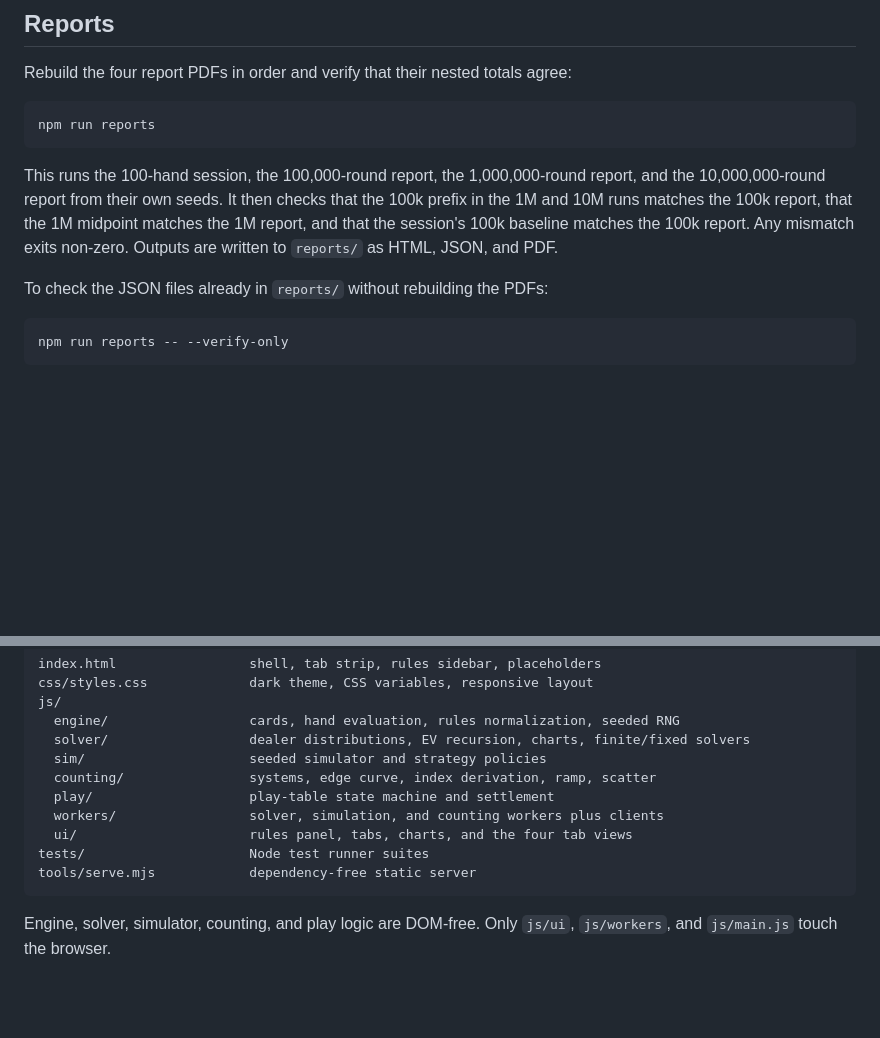
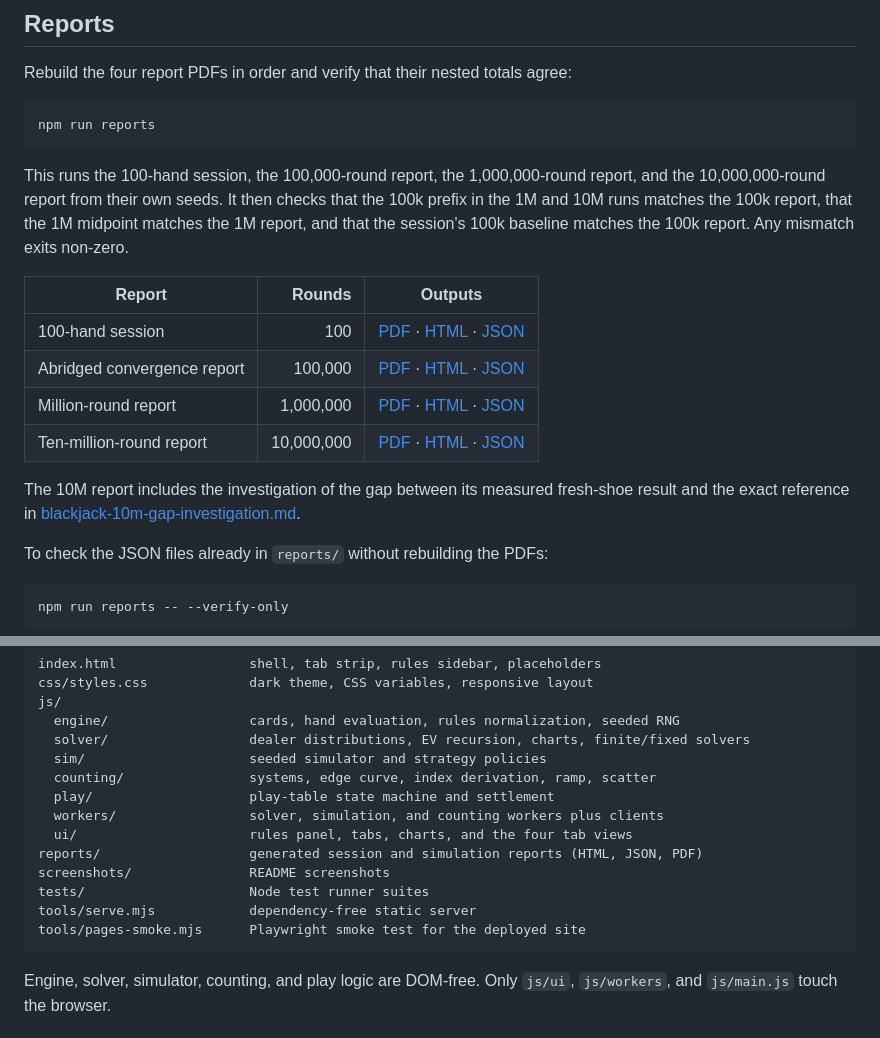
Before and after one commit to slayyyyer/blackjack, a Markdown page: README.md, 2 parts joined by grey strips. Rendered like a GitHub page; blank space fills up the shorter version.

Commit message:
Point the README at the live table and its reports
Make the project's entry point show where to play and where each
measured result lives, instead of burying the demo and report outputs.

🤖 Generated with Codebuff
Co-Authored-By: Codebuff <noreply@codebuff.com>

````diff
--- a/README.md
+++ b/README.md
@@ -45,7 +51,16 @@ Rebuild the four report PDFs in order and verify that their nested totals agree:
 npm run reports
 ```
 
-This runs the 100-hand session, the 100,000-round report, the 1,000,000-round report, and the 10,000,000-round report from their own seeds. It then checks that the 100k prefix in the 1M and 10M runs matches the 100k report, that the 1M midpoint matches the 1M report, and that the session's 100k baseline matches the 100k report. Any mismatch exits non-zero. Outputs are written to `reports/` as HTML, JSON, and PDF.
+This runs the 100-hand session, the 100,000-round report, the 1,000,000-round report, and the 10,000,000-round report from their own seeds. It then checks that the 100k prefix in the 1M and 10M runs matches the 100k report, that the 1M midpoint matches the 1M report, and that the session's 100k baseline matches the 100k report. Any mismatch exits non-zero.
+
+| Report | Rounds | Outputs |
+| --- | ---: | --- |
+| 100-hand session | 100 | [PDF](reports/blackjack-100-rounds.pdf) · [HTML](reports/blackjack-100-rounds.html) · [JSON](reports/blackjack-100-rounds.json) |
+| Abridged convergence report | 100,000 | [PDF](reports/blackjack-100k.pdf) · [HTML](reports/blackjack-100k.html) · [JSON](reports/blackjack-100k.json) |
+| Million-round report | 1,000,000 | [PDF](reports/blackjack-1m.pdf) · [HTML](reports/blackjack-1m.html) · [JSON](reports/blackjack-1m.json) |
+| Ten-million-round report | 10,000,000 | [PDF](reports/blackjack-10m.pdf) · [HTML](reports/blackjack-10m.html) · [JSON](reports/blackjack-10m.json) |
+
+The 10M report includes the investigation of the gap between its measured fresh-shoe result and the exact reference in [blackjack-10m-gap-investigation.md](reports/blackjack-10m-gap-investigation.md).
 
 To check the JSON files already in `reports/` without rebuilding the PDFs:
 
@@ -192,8 +207,11 @@ js/
   play/                    play-table state machine and settlement
   workers/                 solver, simulation, and counting workers plus clients
   ui/                      rules panel, tabs, charts, and the four tab views
+reports/                   generated session and simulation reports (HTML, JSON, PDF)
+screenshots/               README screenshots
 tests/                     Node test runner suites
 tools/serve.mjs            dependency-free static server
+tools/pages-smoke.mjs      Playwright smoke test for the deployed site
 ```
 
 Engine, solver, simulator, counting, and play logic are DOM-free. Only `js/ui`, `js/workers`, and `js/main.js` touch the browser.
````
Also changed, not shown: other parts of README.md (+6 -0 lines).
